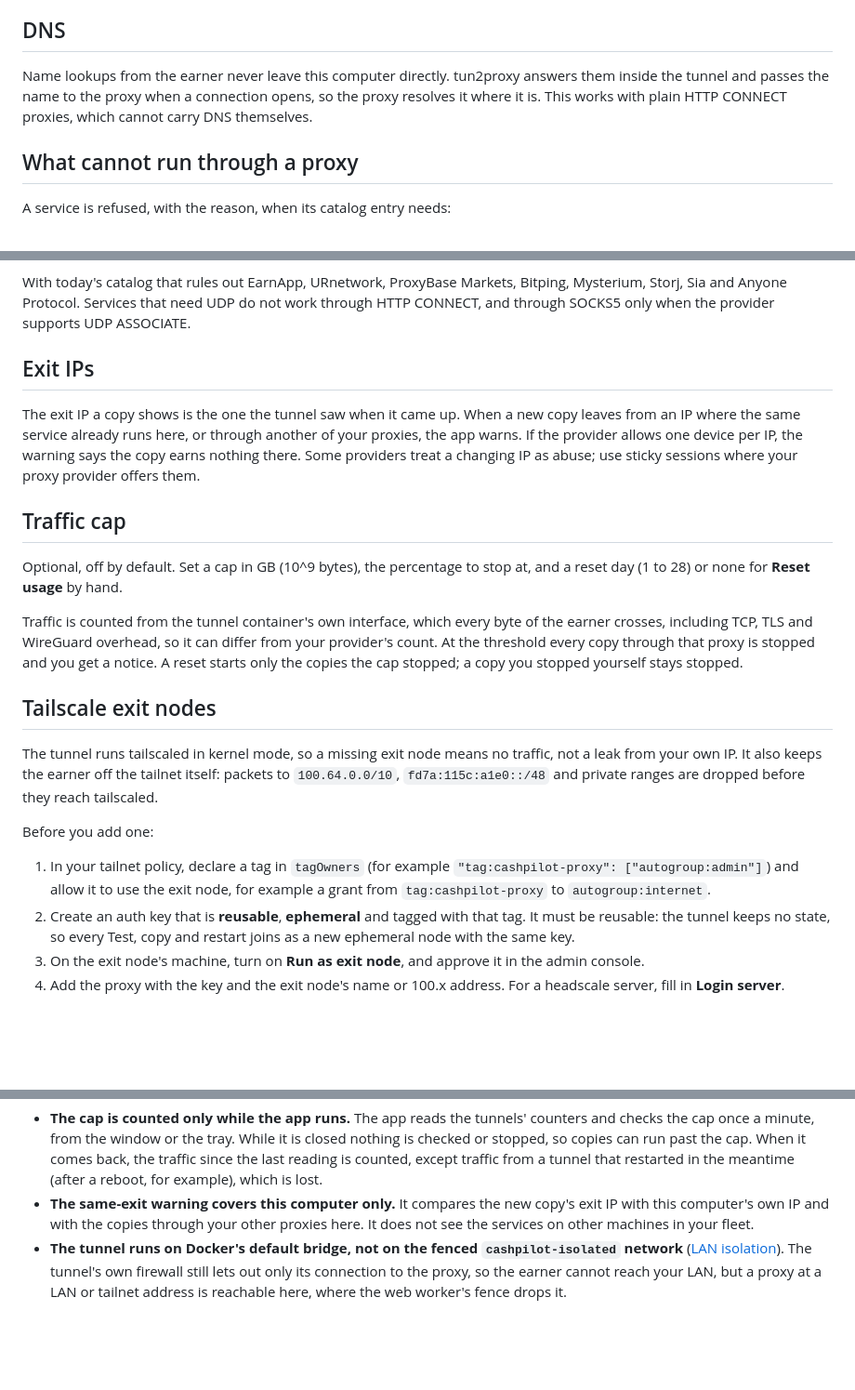
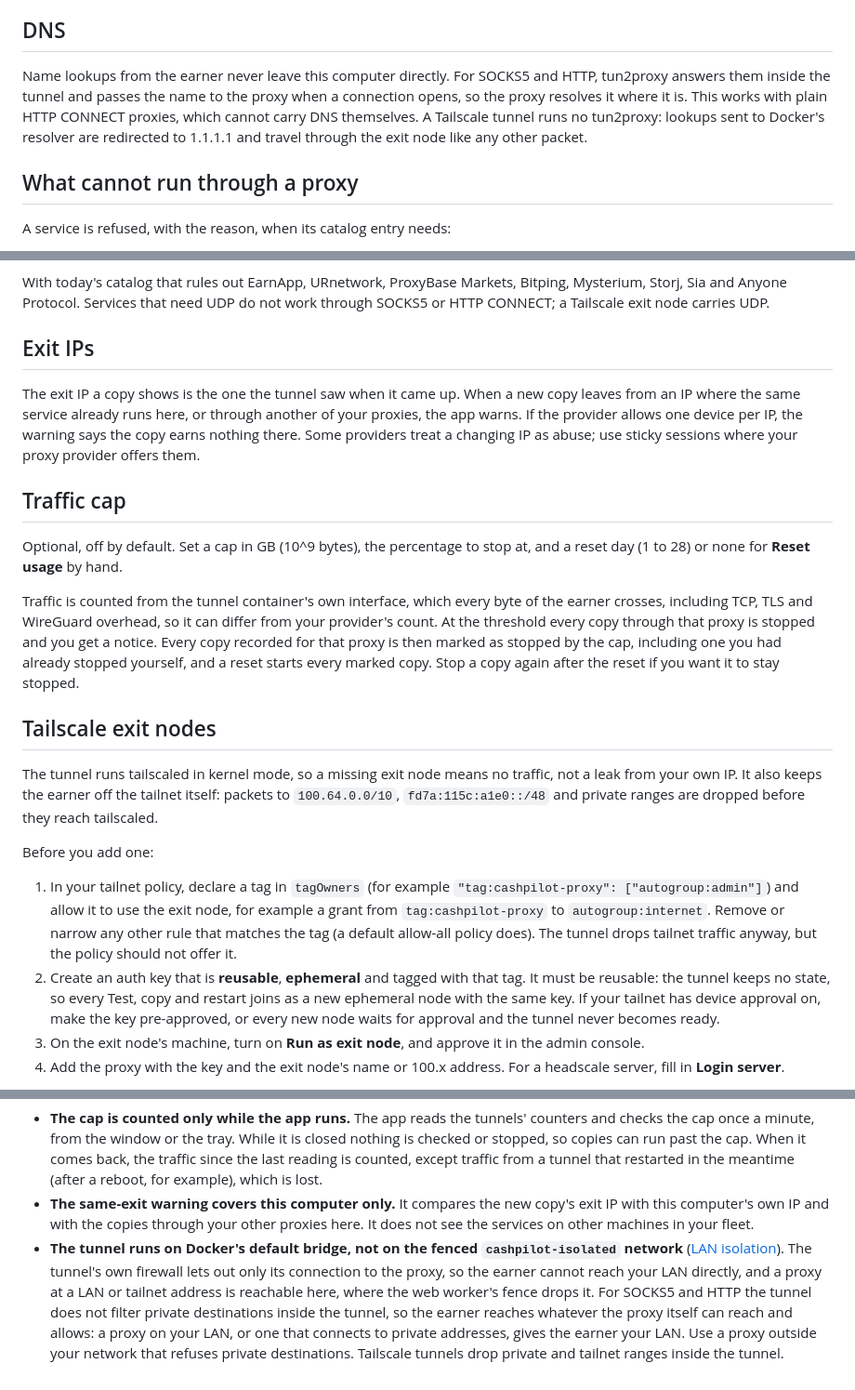
Before and after one commit to GeiserX/CashPilot-Desktop, a Markdown page: docs/proxies.md, 3 parts joined by grey strips. Shown at 93% size. Rendered like a GitHub page; blank space fills up the shorter version.

Commit message:
docs(proxies): correct UDP, DNS, cap reset and LAN reach, and add Tailscale policy steps
SOCKS5 copies carry TCP only, since the tunnel lets out only TCP to the
proxy. Tailscale lookups go to 1.1.1.1 through the exit node. A cap marks
every recorded copy, so a reset starts copies you had stopped. A SOCKS5 or
HTTP proxy that reaches private addresses gives the earner the LAN. The
Tailscale steps now cover other rules matching the tag and device approval.

```diff
--- a/docs/proxies.md
+++ b/docs/proxies.md
@@ -85,10 +85,12 @@ firewall.
 
 ## DNS
 
-Name lookups from the earner never leave this computer directly. tun2proxy
-answers them inside the tunnel and passes the name to the proxy when a
-connection opens, so the proxy resolves it where it is. This works with plain
-HTTP CONNECT proxies, which cannot carry DNS themselves.
+Name lookups from the earner never leave this computer directly. For SOCKS5
+and HTTP, tun2proxy answers them inside the tunnel and passes the name to the
+proxy when a connection opens, so the proxy resolves it where it is. This works
+with plain HTTP CONNECT proxies, which cannot carry DNS themselves. A Tailscale
+tunnel runs no tun2proxy: lookups sent to Docker's resolver are redirected to
+1.1.1.1 and travel through the exit node like any other packet.
 
 ## What cannot run through a proxy
 
@@ -105,8 +107,7 @@ A service is refused, with the reason, when its catalog entry needs:
 
 With today's catalog that rules out EarnApp, URnetwork, ProxyBase Markets,
 Bitping, Mysterium, Storj, Sia and Anyone Protocol. Services that need UDP do
-not work through HTTP CONNECT, and through SOCKS5 only when the provider
-supports UDP ASSOCIATE.
+not work through SOCKS5 or HTTP CONNECT; a Tailscale exit node carries UDP.
 
 ## Exit IPs
 
@@ -124,8 +125,10 @@ at, and a reset day (1 to 28) or none for **Reset usage** by hand.
 Traffic is counted from the tunnel container's own interface, which every byte
 of the earner crosses, including TCP, TLS and WireGuard overhead, so it can
 differ from your provider's count. At the threshold every copy through that
-proxy is stopped and you get a notice. A reset starts only the copies the cap
-stopped; a copy you stopped yourself stays stopped.
+proxy is stopped and you get a notice. Every copy recorded for that proxy is
+then marked as stopped by the cap, including one you had already stopped
+yourself, and a reset starts every marked copy. Stop a copy again after the
+reset if you want it to stay stopped.
 
 ## Tailscale exit nodes
 
@@ -139,9 +142,14 @@ Before you add one:
 1. In your tailnet policy, declare a tag in `tagOwners` (for example
    `"tag:cashpilot-proxy": ["autogroup:admin"]`) and allow it to use the exit
    node, for example a grant from `tag:cashpilot-proxy` to `autogroup:internet`.
+   Remove or narrow any other rule that matches the tag (a default allow-all
+   policy does). The tunnel drops tailnet traffic anyway, but the policy should
+   not offer it.
 2. Create an auth key that is **reusable**, **ephemeral** and tagged with that
    tag. It must be reusable: the tunnel keeps no state, so every Test, copy and
-   restart joins as a new ephemeral node with the same key.
+   restart joins as a new ephemeral node with the same key. If your tailnet
+   has device approval on, make the key pre-approved, or every new node waits
+   for approval and the tunnel never becomes ready.
 3. On the exit node's machine, turn on **Run as exit node**, and approve it in
    the admin console.
 4. Add the proxy with the key and the exit node's name or 100.x address. For a
@@ -166,6 +174,11 @@ ephemeral, tagged and used for nothing else.
   fleet.
 - **The tunnel runs on Docker's default bridge, not on the fenced
   `cashpilot-isolated` network** ([LAN isolation](configuration.md#lan-isolation)).
-  The tunnel's own firewall still lets out only its connection to the proxy, so
-  the earner cannot reach your LAN, but a proxy at a LAN or tailnet address is
-  reachable here, where the web worker's fence drops it.
+  The tunnel's own firewall lets out only its connection to the proxy, so the
+  earner cannot reach your LAN directly, and a proxy at a LAN or tailnet address
+  is reachable here, where the web worker's fence drops it. For SOCKS5 and HTTP
+  the tunnel does not filter private destinations inside the tunnel, so the
+  earner reaches whatever the proxy itself can reach and allows: a proxy on your
+  LAN, or one that connects to private addresses, gives the earner your LAN.
+  Use a proxy outside your network that refuses private destinations.
+  Tailscale tunnels drop private and tailnet ranges inside the tunnel.
```
Also changed, not shown: other parts of docs/proxies.md (+1 -1 lines), docs/configuration.md (+1 -1 lines).
